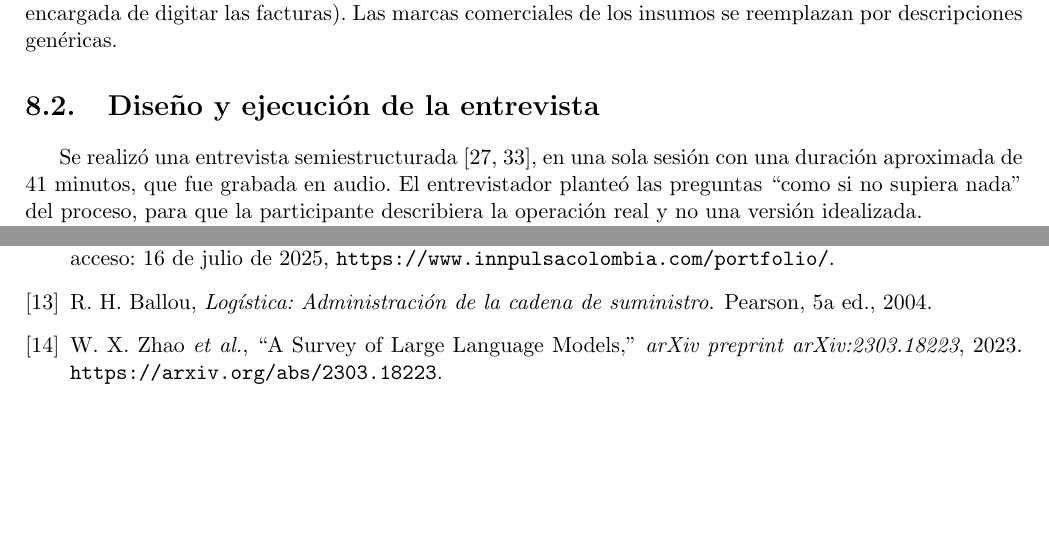
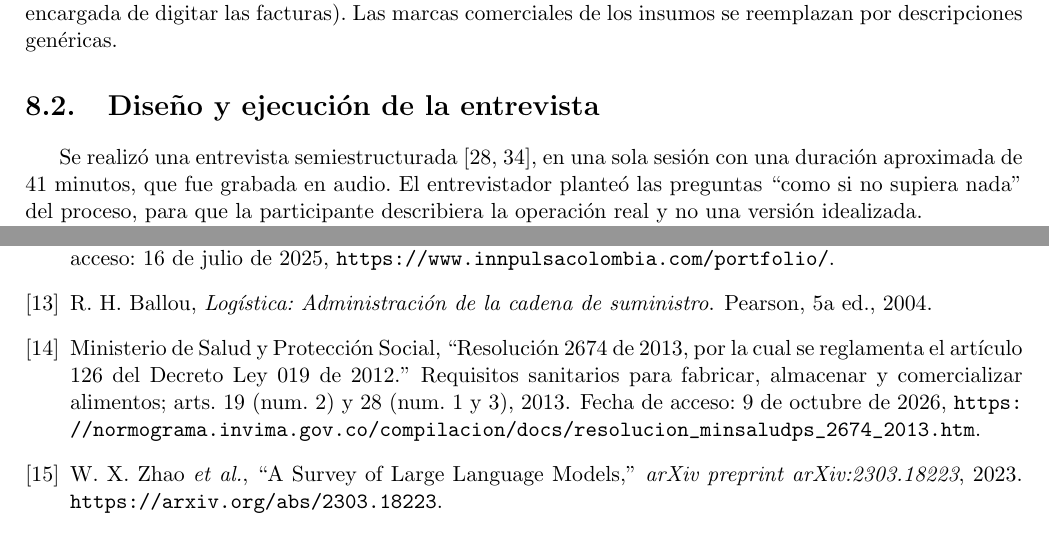
Before and after one commit to germanmurillas/gestor-inventario-pymes-llm, a LaTeX thesis (overleaf_tesis_humanizado/Principal.tex, which reads overleaf_tesis_humanizado/Bibliografia.bib): two parts of pages 42 and 79 of 90, joined at a grey line, cut so that both start at the same text, the shorter picture padded with empty space. Compiled offline with pdfLaTeX.

Commit message:
tesis: la exigencia del INVIMA de trazabilidad por lote, con su norma
Resolución 2674 de 2013 (MinSalud), verificada en el normograma del INVIMA el 9-oct: art. 19 num. 2 (trazabilidad hacia adelante y hacia atrás de productos y materias primas) y art. 28 num. 1 y 3 (control de entradas y salidas; registros de procedencia y tiempo de vida). Citada en la Formulación y en el marco teórico.

Frente 55 del Taller. 90 pág. (80 que cuentan).

Co-Authored-By: Claude Opus 5.5 (1M context) <noreply@anthropic.com>

```diff
--- a/overleaf_tesis_humanizado/Bibliografia.bib
+++ b/overleaf_tesis_humanizado/Bibliografia.bib
@@ -401,3 +401,11 @@
   year         = {2026},
   note         = {Última actualización: marzo de 2026. Fecha de acceso: 9 de octubre de 2026, \url{https://ollama.com/privacy}}
 }
+
+@misc{res2674_2013,
+  author       = {{Ministerio de Salud y Protección Social}},
+  title        = {{Resolución 2674 de 2013, por la cual se reglamenta el artículo 126 del Decreto Ley 019 de 2012}},
+  howpublished = {Requisitos sanitarios para fabricar, almacenar y comercializar alimentos; arts. 19 (num. 2) y 28 (num. 1 y 3)},
+  year         = {2013},
+  note         = {Fecha de acceso: 9 de octubre de 2026, \url{https://normograma.invima.gov.co/compilacion/docs/resolucion_minsaludps_2674_2013.htm}}
+}
```
Also changed, not shown: overleaf_tesis_humanizado/Capitulo1Introduccion/Formulacion.tex (+1 -1 lines), overleaf_tesis_humanizado/Capitulo3MarcoReferencial/teorico.tex (+1 -1 lines).
